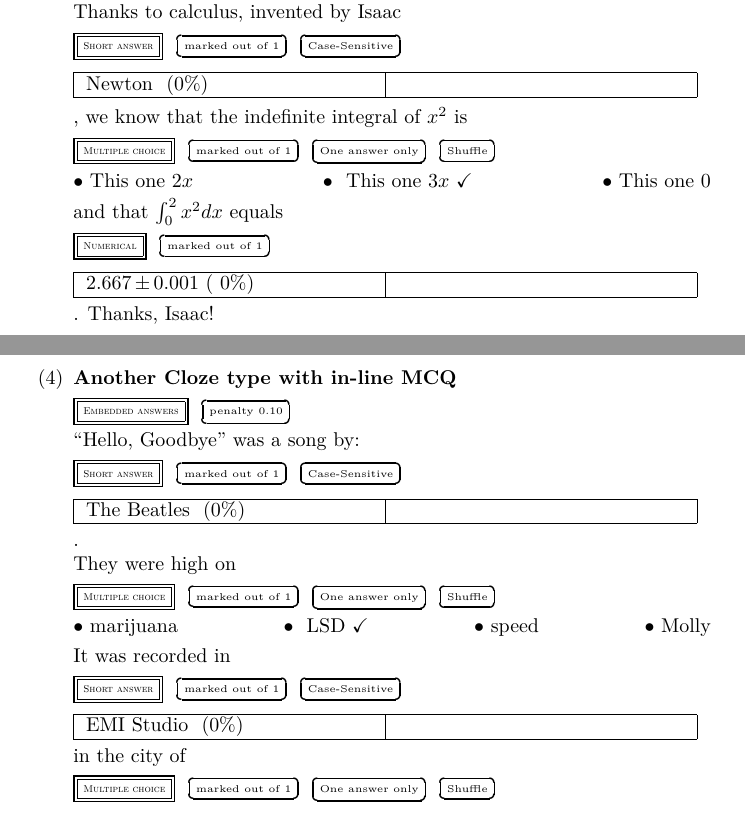
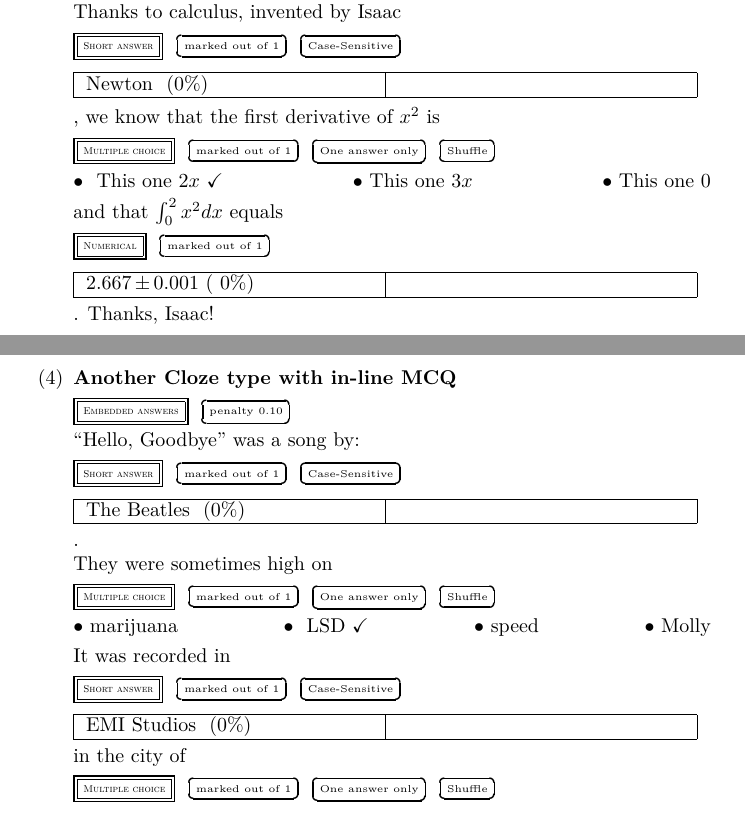
Before and after one commit to phantomachine/moodle-latex-quiz, a LaTeX problem sheet (examples.tex): two parts of pages 1 and 2 of 2, joined at a grey line, cut so that both start at the same text. Compiled offline with XeLaTeX.

Commit message:
Update examples

```diff
--- a/examples.tex
+++ b/examples.tex
@@ -59,10 +59,10 @@
         \begin{shortanswer}[usecase]
             \item Newton
         \end{shortanswer},
-        we know that the indefinite integral of $x^2$ is
+        we know that the first derivative of $x^2$ is
         \begin{multi}[horizontal]
-            \item This one $2x$
-            \item* This one $3x$
+            \item* This one $2x$
+            \item This one $3x$
             \item This one $0$
         \end{multi}
         and that $\int_0^2 x^2 dx$ equals
@@ -80,7 +80,7 @@
             \item The Beatles
         \end{shortanswer}.
         \\
-        They were high on
+        They were sometimes high on
         \begin{multi}[horizontal]
             \item marijuana
             \item* LSD
@@ -89,7 +89,7 @@
         \end{multi}
         It was recorded in
         \begin{shortanswer}[usecase]
-            \item EMI Studio
+            \item EMI Studios
         \end{shortanswer}
         in the city of
         \begin{multi}[vertical]
```
Also changed, not shown: examples.pdf, examples.tex (9 more changed lines), 1 other file.
